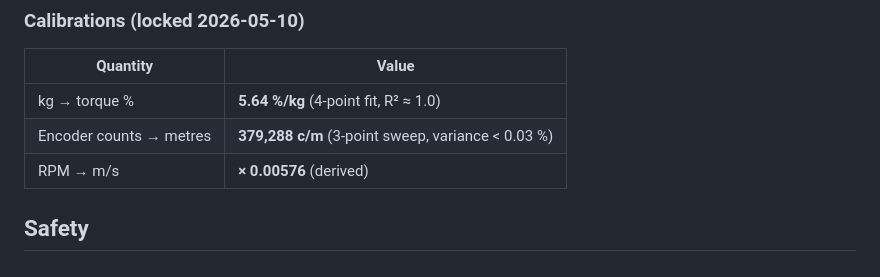
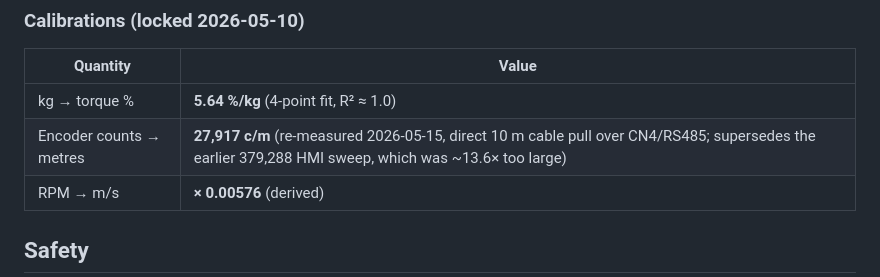
Before and after one commit to plummerperformance-byte/Sprint-Trainer, a Markdown page: ppa-sprint-trainer/README.md, the part around the change. GitHub-like rendering.

```diff
--- a/ppa-sprint-trainer/README.md
+++ b/ppa-sprint-trainer/README.md
@@ -44,7 +44,7 @@ Then open:
 | Quantity | Value |
 |---|---|
 | kg → torque % | **5.64 %/kg** (4-point fit, R² ≈ 1.0) |
-| Encoder counts → metres | **379,288 c/m** (3-point sweep, variance < 0.03 %) |
+| Encoder counts → metres | **27,917 c/m** (re-measured 2026-05-15, direct 10 m cable pull over CN4/RS485; supersedes the earlier 379,288 HMI sweep, which was ~13.6× too large) |
 | RPM → m/s | **× 0.00576** (derived) |
 
 ## Safety
```
Also changed, not shown: ppa-sprint-trainer/CLAUDE.md (+1 -1 lines), ppa-sprint-trainer/docs/1080-go-reverse-engineering.md (added, +186 -0 lines).
